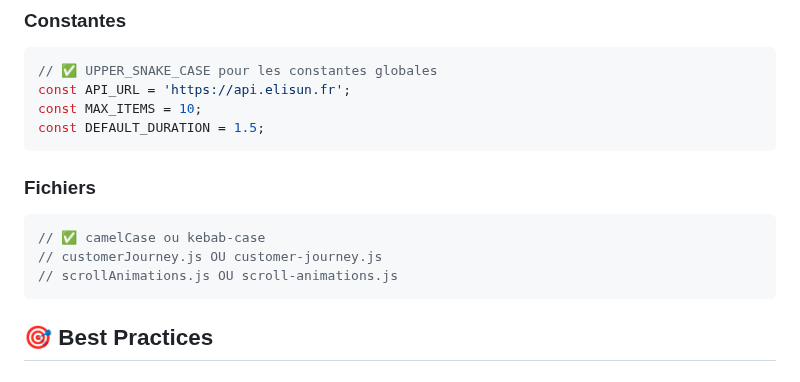
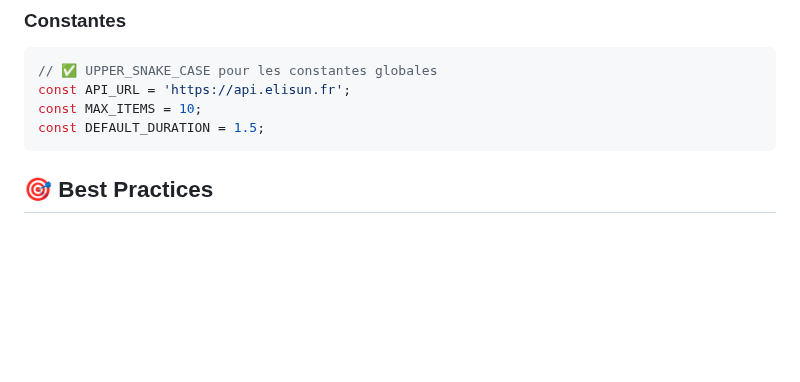
Before and after one commit to annubis-knight/ELISUN, a Markdown page: src/js/CLAUDE.md, the part around one of its changes. GitHub-like rendering; blank space fills up the shorter version.

````diff
--- a/src/js/CLAUDE.md
+++ b/src/js/CLAUDE.md
@@ -445,13 +511,6 @@ class CustomerJourney { }
 const API_URL = 'https://api.elisun.fr';
 const MAX_ITEMS = 10;
 const DEFAULT_DURATION = 1.5;
-```
-
-### Fichiers
-```javascript
-// ✅ camelCase ou kebab-case
-// customerJourney.js OU customer-journey.js
-// scrollAnimations.js OU scroll-animations.js
 ```
 
 ## 🎯 Best Practices
````
Also changed, not shown: other parts of src/js/CLAUDE.md (+66 -0 lines), src/css/CLAUDE.md (+75 -3 lines).
